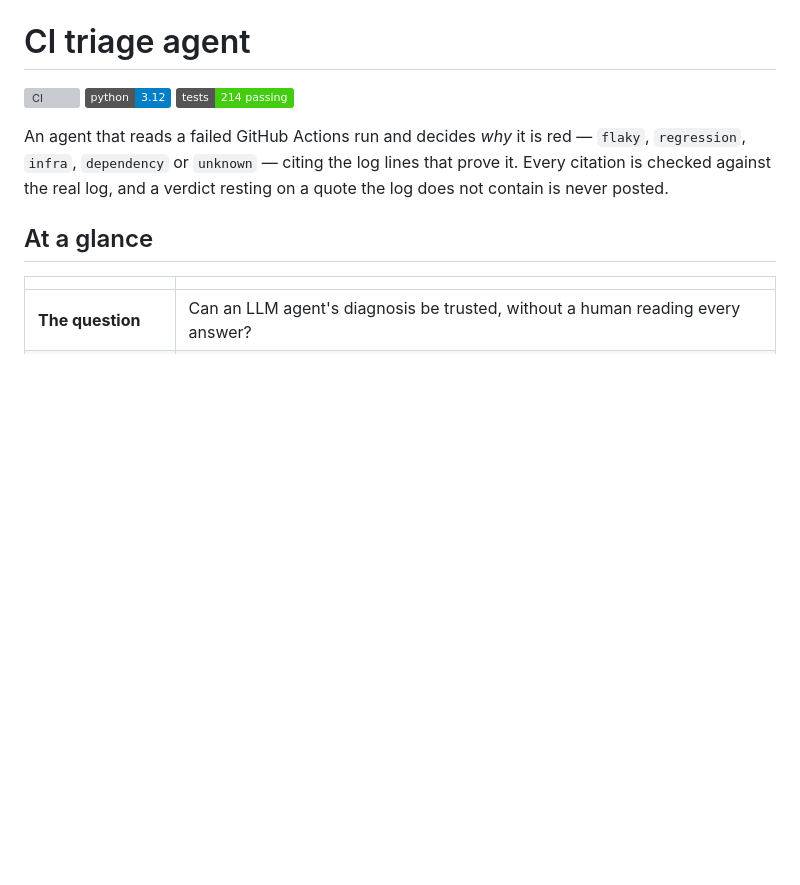
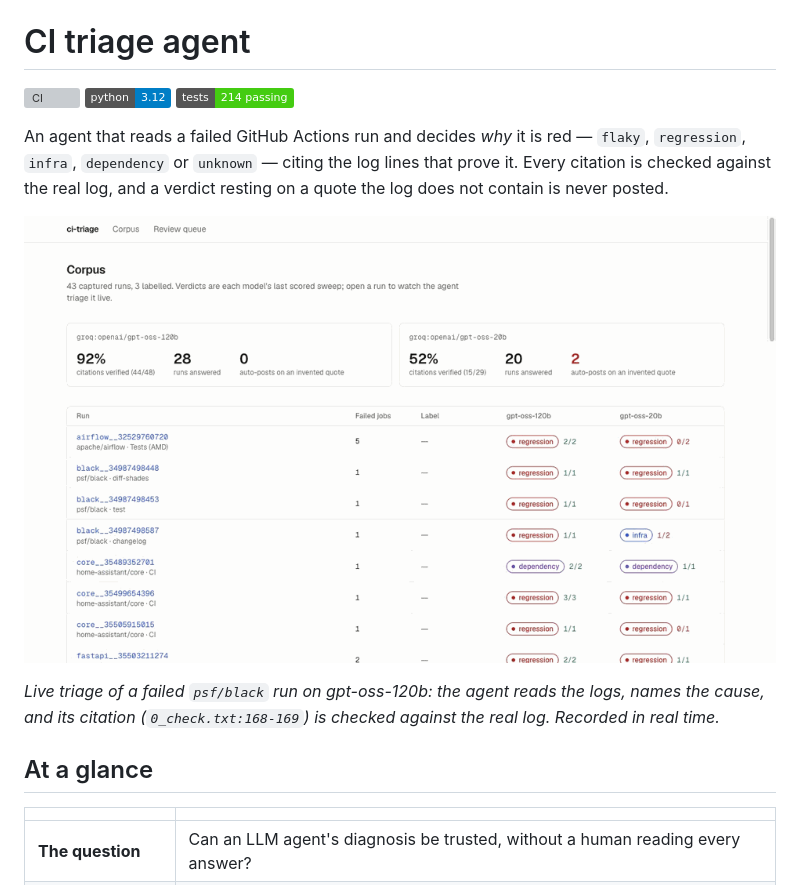
Before and after one commit to yosrkharrat/CI-triage-agent, a Markdown page: README.md, the part around the change. Rendered like a GitHub page; pictures changed too: assets/demo.gif (added); badges without logos; blank space fills up the shorter version; grey boxes are pictures that could not be loaded.

Commit message:
README: add a demo GIF of a live triage at the top

```diff
--- a/README.md
+++ b/README.md
@@ -8,6 +8,10 @@ An agent that reads a failed GitHub Actions run and decides *why* it is red —
 `flaky`, `regression`, `infra`, `dependency` or `unknown` — citing the log lines
 that prove it. Every citation is checked against the real log, and a verdict
 resting on a quote the log does not contain is never posted.
+
+![The dashboard: gpt-oss-120b triages a failed psf/black run live, and its one citation is verified against the log](assets/demo.gif)
+
+*Live triage of a failed `psf/black` run on gpt-oss-120b: the agent reads the logs, names the cause, and its citation (`0_check.txt:168-169`) is checked against the real log. Recorded in real time.*
 
 ## At a glance
 
```
